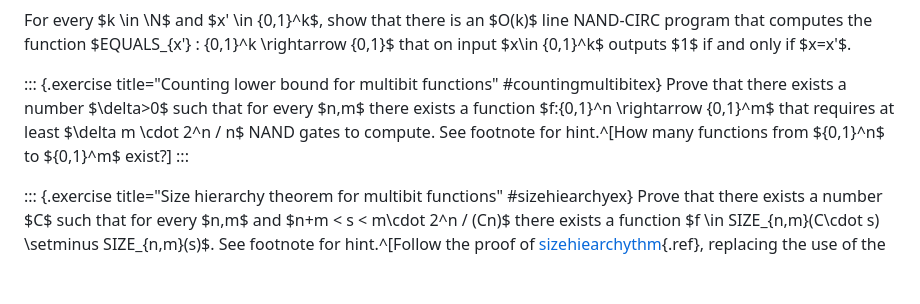
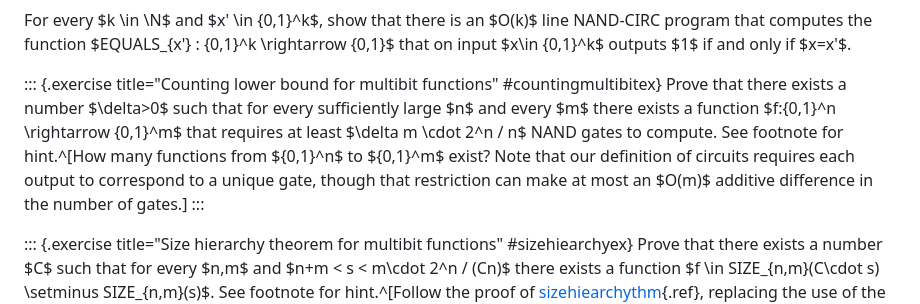
Before and after one commit to boazbk/tcs, a Markdown page: lec_04_code_and_data.md, the part around the change. Drawn GitHub-style; blank space fills up the shorter version.

```diff
--- a/lec_04_code_and_data.md
+++ b/lec_04_code_and_data.md
@@ -788,7 +788,7 @@ For every $k \in \N$ and $x' \in \{0,1\}^k$, show that there is an $O(k)$ line N
 
 
 ::: {.exercise title="Counting lower bound for multibit functions" #countingmultibitex}
-Prove that there exists a number $\delta>0$ such that for every $n,m$ there exists a function $f:\{0,1\}^n \rightarrow \{0,1\}^m$ that requires at least $\delta m \cdot 2^n / n$ NAND gates to compute. See footnote for hint.^[How many functions from $\{0,1\}^n$ to $\{0,1\}^m$ exist?]
+Prove that there exists a number $\delta>0$ such that for every sufficiently large $n$ and every $m$ there exists a function $f:\{0,1\}^n \rightarrow \{0,1\}^m$ that requires at least $\delta m \cdot 2^n / n$ NAND gates to compute. See footnote for hint.^[How many functions from $\{0,1\}^n$ to $\{0,1\}^m$ exist? Note that our definition of circuits requires each output to correspond to a unique gate, though that restriction can make at most an $O(m)$ additive difference in the number of gates.]
 :::
 
 ::: {.exercise title="Size hierarchy theorem for multibit functions" #sizehiearchyex}
```
